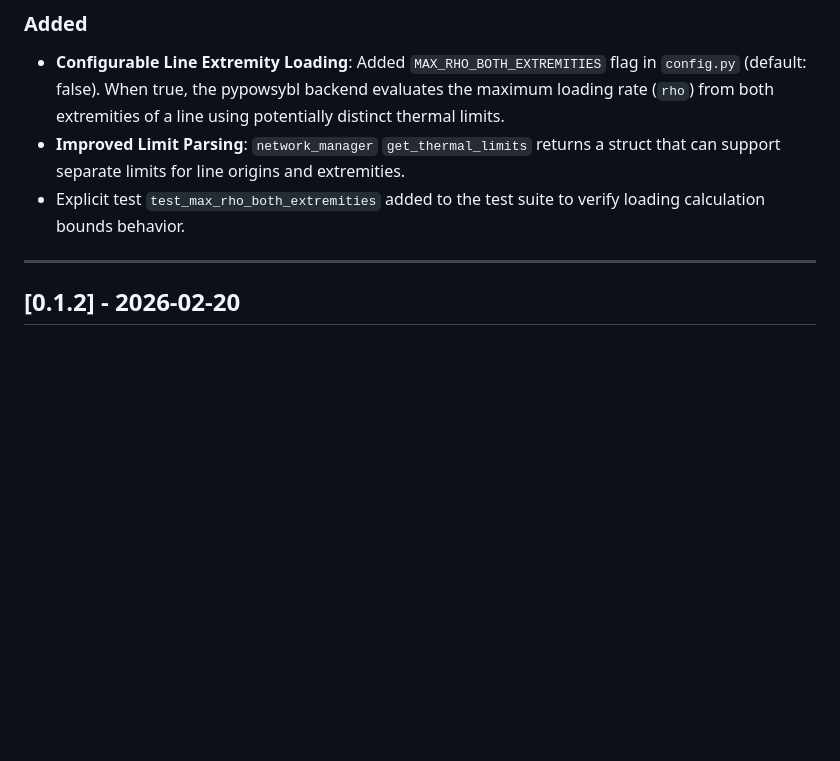
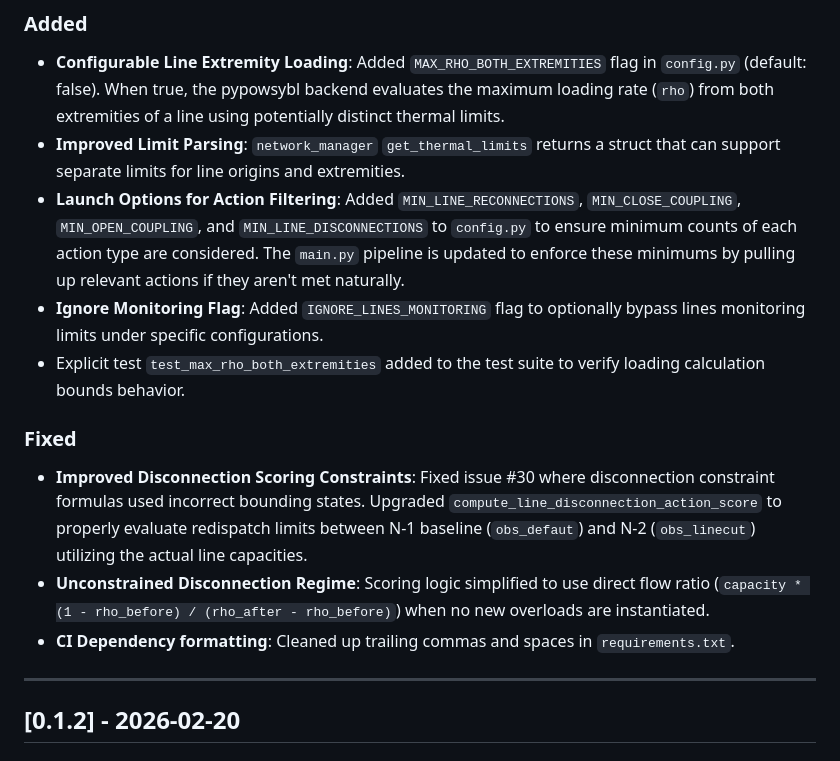
Before and after one commit to marota/Expert_op4grid_recommender, a Markdown page: CHANGELOG.md, the part around the change. Rendered like a GitHub page; blank space fills up the shorter version.

Commit message:
docs: update CHANGELOG with PRs 32 and 33 for 0.1.3 release

```diff
--- a/CHANGELOG.md
+++ b/CHANGELOG.md
@@ -13,7 +13,15 @@ and this project adheres to [Semantic Versioning](https://semver.org/spec/v2.0.0
 
 - **Configurable Line Extremity Loading**: Added `MAX_RHO_BOTH_EXTREMITIES` flag in `config.py` (default: false). When true, the pypowsybl backend evaluates the maximum loading rate (`rho`) from both extremities of a line using potentially distinct thermal limits.
 - **Improved Limit Parsing**: `network_manager` `get_thermal_limits` returns a struct that can support separate limits for line origins and extremities.
+- **Launch Options for Action Filtering**: Added `MIN_LINE_RECONNECTIONS`, `MIN_CLOSE_COUPLING`, `MIN_OPEN_COUPLING`, and `MIN_LINE_DISCONNECTIONS` to `config.py` to ensure minimum counts of each action type are considered. The `main.py` pipeline is updated to enforce these minimums by pulling up relevant actions if they aren't met naturally.
+- **Ignore Monitoring Flag**: Added `IGNORE_LINES_MONITORING` flag to optionally bypass lines monitoring limits under specific configurations.
 - Explicit test `test_max_rho_both_extremities` added to the test suite to verify loading calculation bounds behavior.
+
+### Fixed
+
+- **Improved Disconnection Scoring Constraints**: Fixed issue #30 where disconnection constraint formulas used incorrect bounding states. Upgraded `compute_line_disconnection_action_score` to properly evaluate redispatch limits between N-1 baseline (`obs_defaut`) and N-2 (`obs_linecut`) utilizing the actual line capacities.
+- **Unconstrained Disconnection Regime**: Scoring logic simplified to use direct flow ratio (`capacity * (1 - rho_before) / (rho_after - rho_before)`) when no new overloads are instantiated.
+- **CI Dependency formatting**: Cleaned up trailing commas and spaces in `requirements.txt`.
 
 ---
 
```
